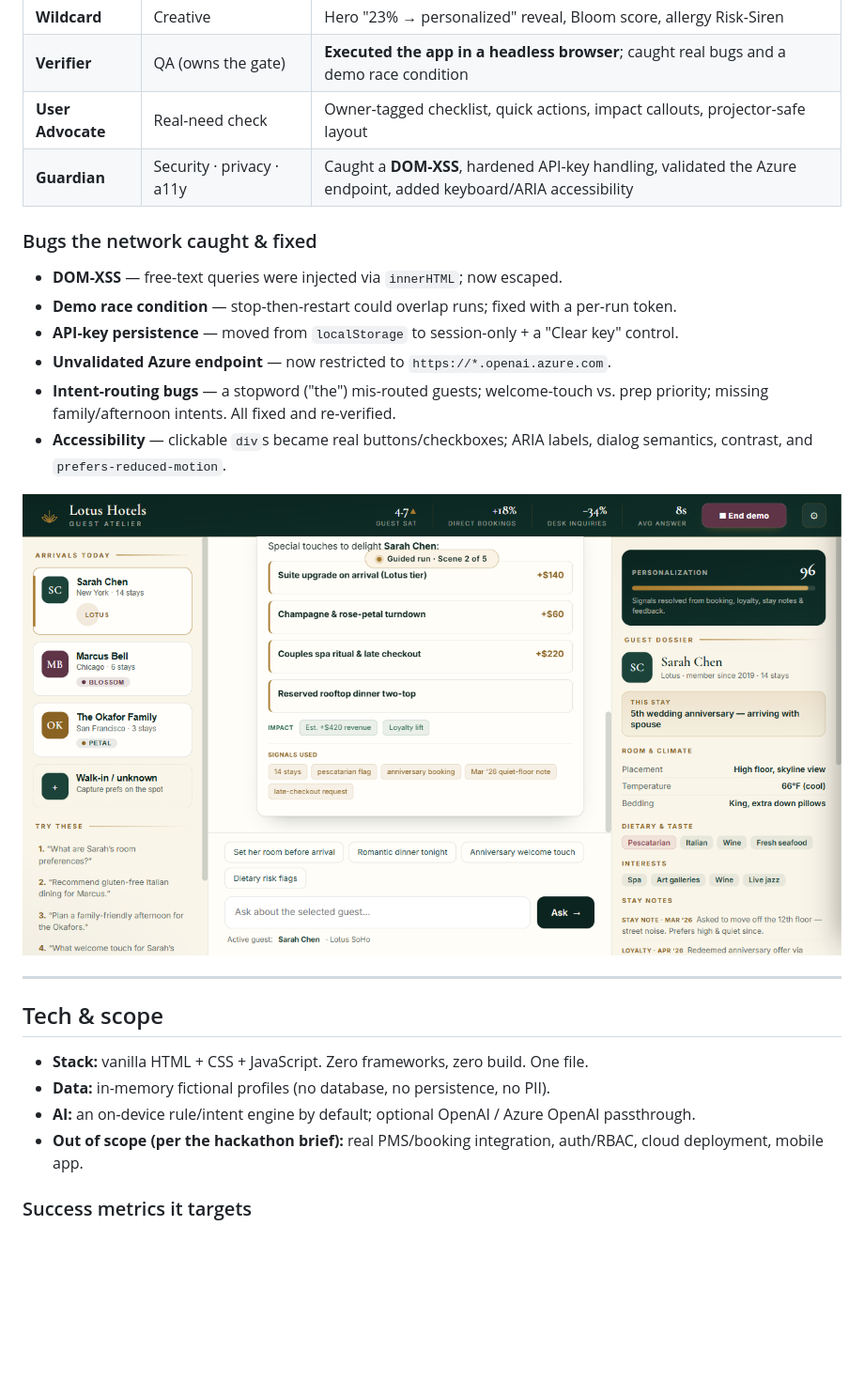
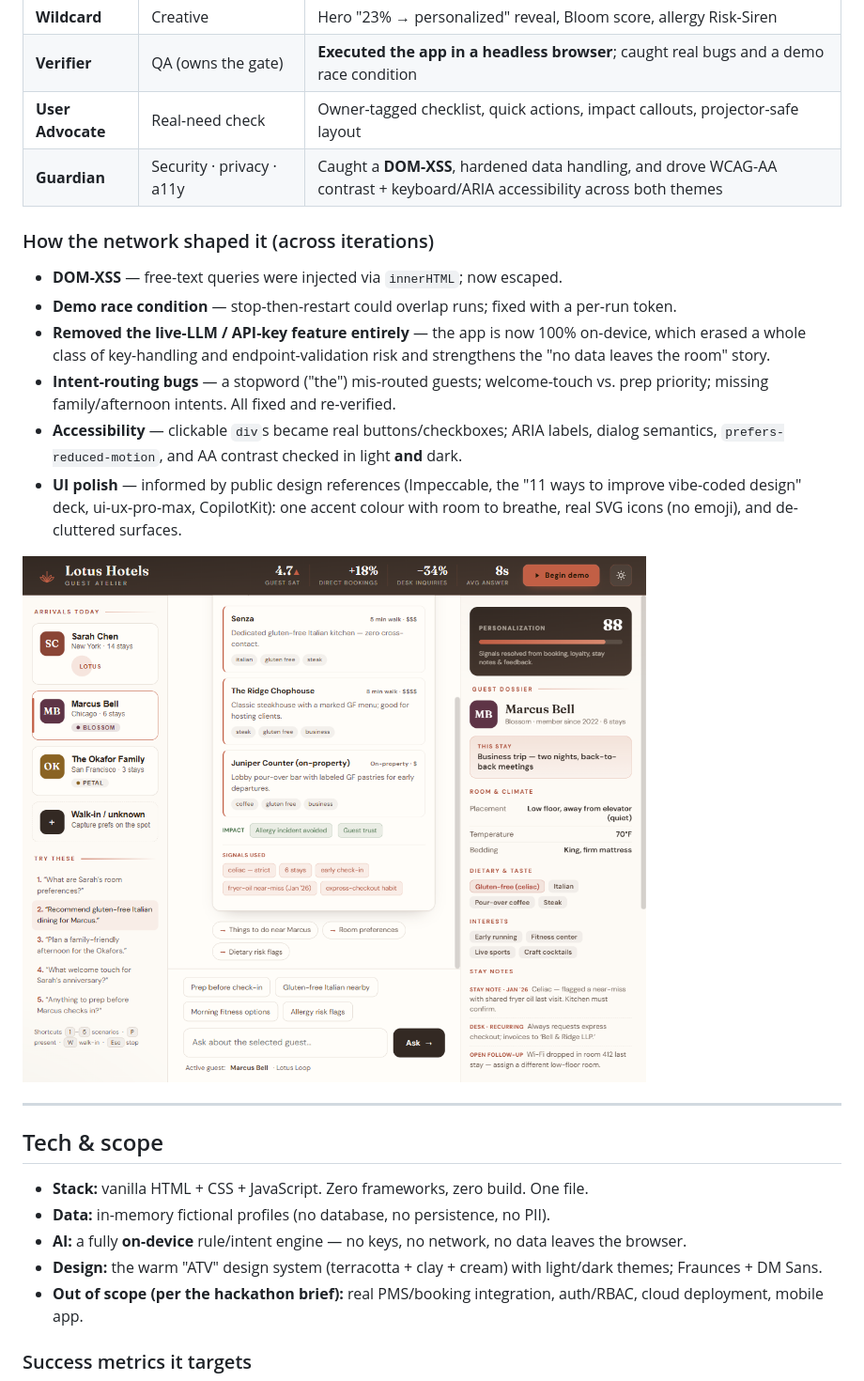
Before and after one commit to vvundela1111/lotus-guest-atelier, a Markdown page: README.md, the part around one of its changes. Shown at 94% size. Drawn GitHub-style; pictures changed too: docs/screenshot-guardrail.png, docs/screenshot-guided-run.png (deleted); blank space fills up the shorter version.

```diff
--- a/README.md
+++ b/README.md
@@ -86,17 +86,17 @@ This app wasn't written in one pass. It was produced by a **multi-agent "build n
 | **Wildcard** | Creative | Hero "23% → personalized" reveal, Bloom score, allergy Risk-Siren |
 | **Verifier** | QA (owns the gate) | **Executed the app in a headless browser**; caught real bugs and a demo race condition |
 | **User Advocate** | Real-need check | Owner-tagged checklist, quick actions, impact callouts, projector-safe layout |
-| **Guardian** | Security · privacy · a11y | Caught a **DOM-XSS**, hardened API-key handling, validated the Azure endpoint, added keyboard/ARIA accessibility |
+| **Guardian** | Security · privacy · a11y | Caught a **DOM-XSS**, hardened data handling, and drove WCAG-AA contrast + keyboard/ARIA accessibility across both themes |
 
-### Bugs the network caught & fixed
+### How the network shaped it (across iterations)
 - **DOM-XSS** — free-text queries were injected via `innerHTML`; now escaped.
 - **Demo race condition** — stop-then-restart could overlap runs; fixed with a per-run token.
-- **API-key persistence** — moved from `localStorage` to session-only + a "Clear key" control.
-- **Unvalidated Azure endpoint** — now restricted to `https://*.openai.azure.com`.
+- **Removed the live-LLM / API-key feature entirely** — the app is now 100% on-device, which erased a whole class of key-handling and endpoint-validation risk and strengthens the "no data leaves the room" story.
 - **Intent-routing bugs** — a stopword ("the") mis-routed guests; welcome-touch vs. prep priority; missing family/afternoon intents. All fixed and re-verified.
-- **Accessibility** — clickable `div`s became real buttons/checkboxes; ARIA labels, dialog semantics, contrast, and `prefers-reduced-motion`.
+- **Accessibility** — clickable `div`s became real buttons/checkboxes; ARIA labels, dialog semantics, `prefers-reduced-motion`, and AA contrast checked in light **and** dark.
+- **UI polish** — informed by public design references (Impeccable, the "11 ways to improve vibe-coded design" deck, ui-ux-pro-max, CopilotKit): one accent colour with room to breathe, real SVG icons (no emoji), and de-cluttered surfaces.
 
-![Guided demo with impact callout](docs/screenshot-guided-run.png)
+![Gluten-free guardrail with impact callout](docs/screenshot-guardrail.png)
 
 ---
 
@@ -104,7 +104,8 @@ This app wasn't written in one pass. It was produced by a **multi-agent "build n
 
 - **Stack:** vanilla HTML + CSS + JavaScript. Zero frameworks, zero build. One file.
 - **Data:** in-memory fictional profiles (no database, no persistence, no PII).
-- **AI:** an on-device rule/intent engine by default; optional OpenAI / Azure OpenAI passthrough.
+- **AI:** a fully **on-device** rule/intent engine — no keys, no network, no data leaves the browser.
+- **Design:** the warm "ATV" design system (terracotta + clay + cream) with light/dark themes; Fraunces + DM Sans.
 - **Out of scope (per the hackathon brief):** real PMS/booking integration, auth/RBAC, cloud deployment, mobile app.
 
 ### Success metrics it targets
```
Also changed, not shown: other parts of README.md (+10 -12 lines), docs/screenshot-dark.png (added), docs/screenshot-family.png (deleted), docs/screenshot-hero.png, docs/screenshot-walkin.png (deleted), 1 other file.
